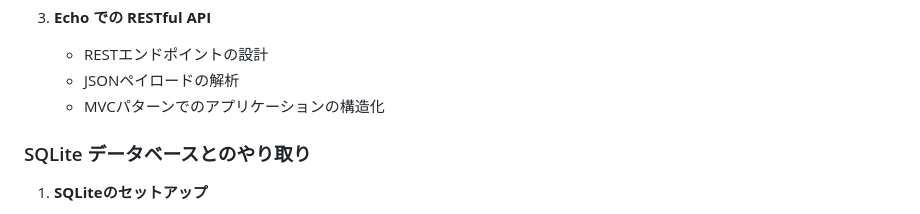
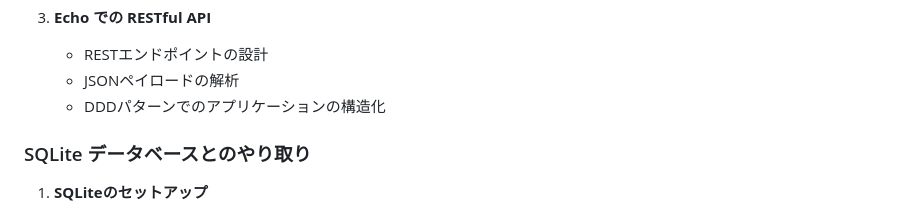
Before and after one commit to SendaiGo/hands-on-202401, a Markdown page: README.md, the part around the change. Rendered like a GitHub page.

```diff
--- a/README.md
+++ b/README.md
@@ -32,7 +32,7 @@
 3. **Echo での RESTful API**
     - RESTエンドポイントの設計
     - JSONペイロードの解析
-    - MVCパターンでのアプリケーションの構造化
+    - DDDパターンでのアプリケーションの構造化
 
 ### SQLite データベースとのやり取り
 
```
